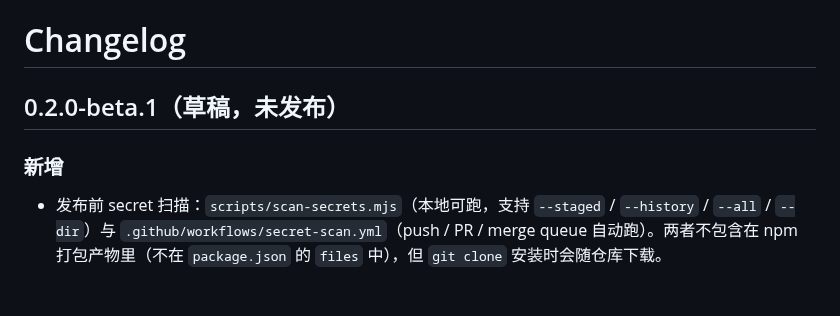
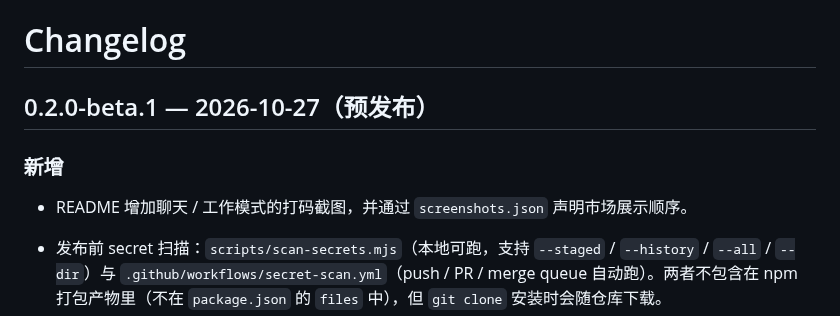
Before and after one commit to Starp1ume/dsh-chat-mode, a Markdown page: CHANGELOG.md, the part around the change. Rendered like a GitHub page; blank space fills up the shorter version.

```diff
--- a/CHANGELOG.md
+++ b/CHANGELOG.md
@@ -1,8 +1,10 @@
 # Changelog
 
-## 0.2.0-beta.1（草稿，未发布）
+## 0.2.0-beta.1 — 2026-10-27（预发布）
 
 ### 新增
+
+- README 增加聊天 / 工作模式的打码截图，并通过 `screenshots.json` 声明市场展示顺序。
 
 - 发布前 secret 扫描：`scripts/scan-secrets.mjs`（本地可跑，支持 `--staged` / `--history` / `--all` / `--dir`）与 `.github/workflows/secret-scan.yml`（push / PR / merge queue 自动跑）。两者不包含在 npm 打包产物里（不在 `package.json` 的 `files` 中），但 `git clone` 安装时会随仓库下载。
 - `.github/workflows/release.yml`：打 `v*` tag 时先跑同一套扫描，通过后才创建 GitHub Release，并校验 tag 与 `package.json` 版本一致。
```
Also changed, not shown: README.md (+10 -0 lines), assets/screenshots/chat-mode.png (added), assets/screenshots/work-mode.png (added), 3 other files.
